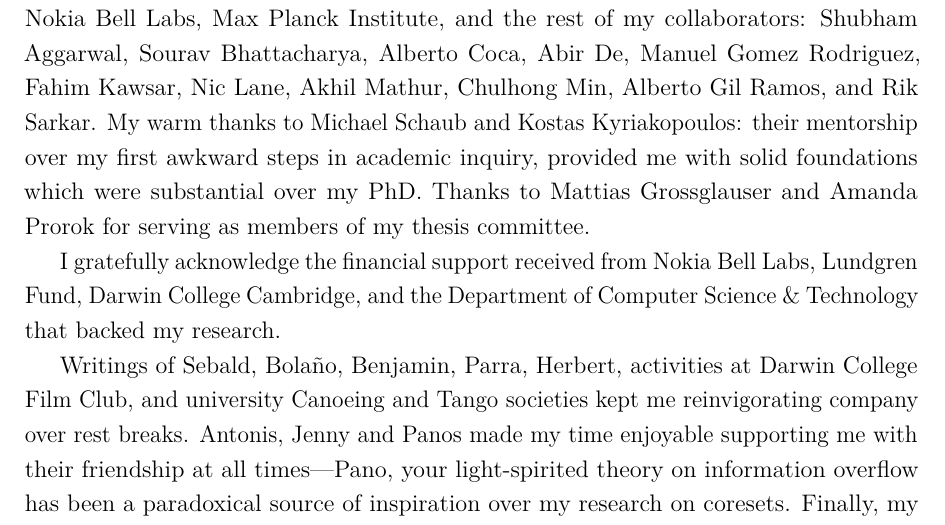
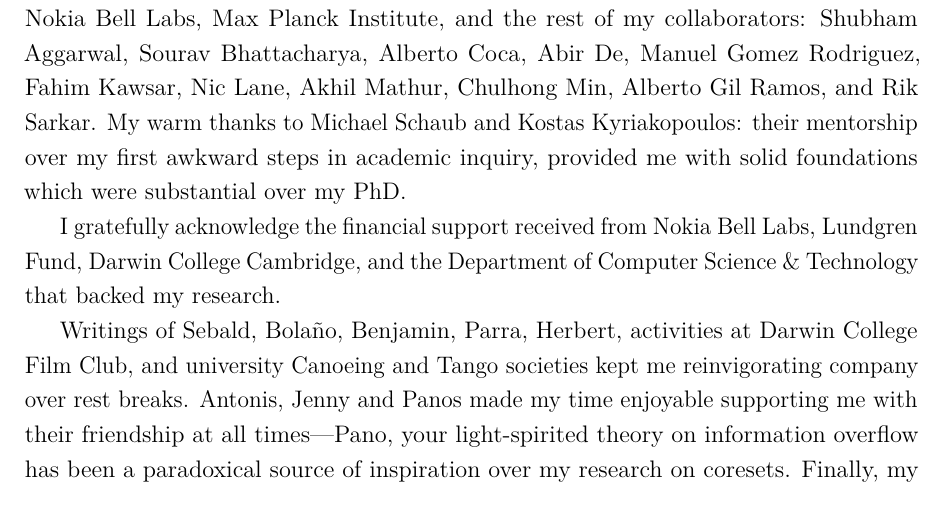
Before and after one commit to dionman/thesis, a LaTeX thesis (thesis.tex, which reads Acknowledgement/acknowledgement.tex): part of page 9 of 142, cut so that both start at the same text. Compiled offline with pdfLaTeX.

Commit message:
minor ed

```diff
--- a/Acknowledgement/acknowledgement.tex
+++ b/Acknowledgement/acknowledgement.tex
@@ -3,8 +3,7 @@
 \begin{acknowledgements}
 This work contains the outcomes of several years of research endeavours which would not have been accomplished without my interaction with many outstanding collegues. I express my deep gratitude to my supervisor, Cecilia Mascolo, for generously granting me vast stretches of freedom to pursue my own research direction, her unabated trust in my work, and her encouragement and advice over the ups and downs of my PhD. I'm also grateful to Trevor Campbell for his bold and intellectually stimulating collaboration: my perspective on science has been crucially enriched by his adherence to first principles and his enthusiasm on research. My close collaboration with Alastair Beresford was most valuable over the time I started delving into the subject of data privacy---also, Borja Balle's teaching on differential privacy has been instrumental in unveiling the wonders and beauty of the field.
 I'm indebted to my labmates at the Mobile Systems Group, Nokia Bell Labs, Max Planck Institute, and the rest of my collaborators:
-Shubham Aggarwal, Sourav Bhattacharya, Alberto Coca, Abir De, Manuel Gomez Rodriguez, Fahim Kawsar, Nic Lane,  Akhil Mathur, Chulhong Min, Alberto Gil Ramos, and Rik Sarkar. My warm thanks to Michael Schaub and Kostas Kyriakopoulos: their mentorship over my first awkward steps in academic inquiry, provided me with solid foundations which were substantial over my PhD. Thanks to
-Mattias Grossglauser and Amanda Prorok for serving as members of my thesis committee.
+Shubham Aggarwal, Sourav Bhattacharya, Alberto Coca, Abir De, Manuel Gomez Rodriguez, Fahim Kawsar, Nic Lane,  Akhil Mathur, Chulhong Min, Alberto Gil Ramos, and Rik Sarkar. My warm thanks to Michael Schaub and Kostas Kyriakopoulos: their mentorship over my first awkward steps in academic inquiry, provided me with solid foundations which were substantial over my PhD. %Thanks to Mattias Grossglauser and Amanda Prorok for serving as members of my thesis committee.
 
 I gratefully acknowledge the financial support received from Nokia Bell Labs, Lundgren Fund, Darwin College Cambridge, and the Department of Computer Science \& Technology that backed my research.
 
```
